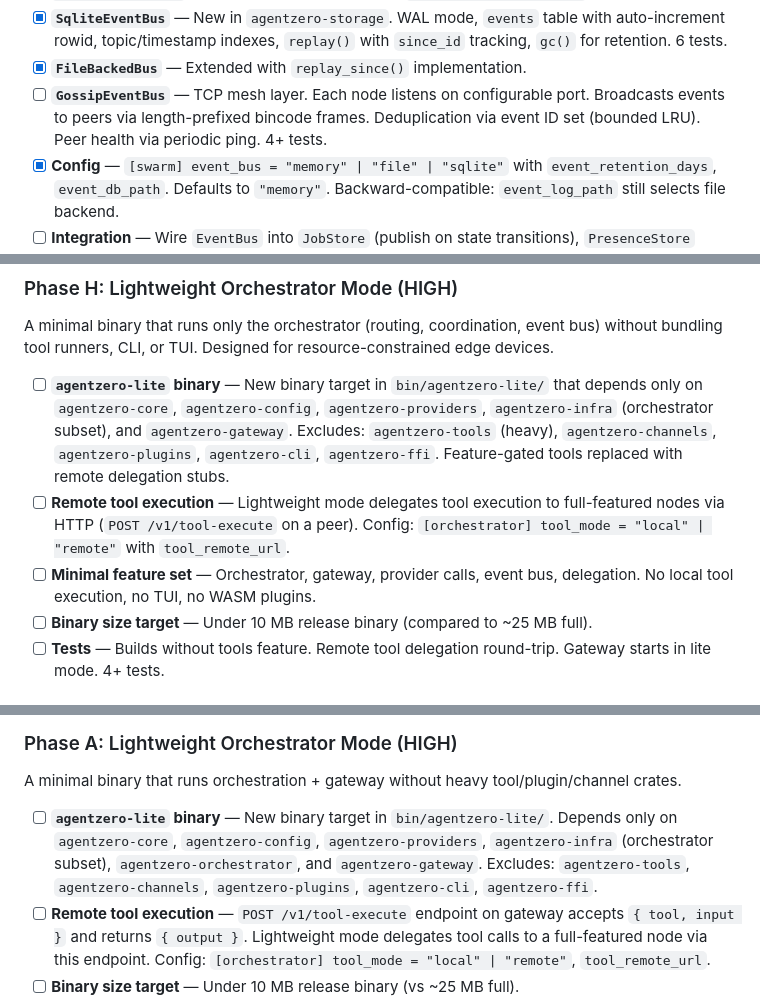
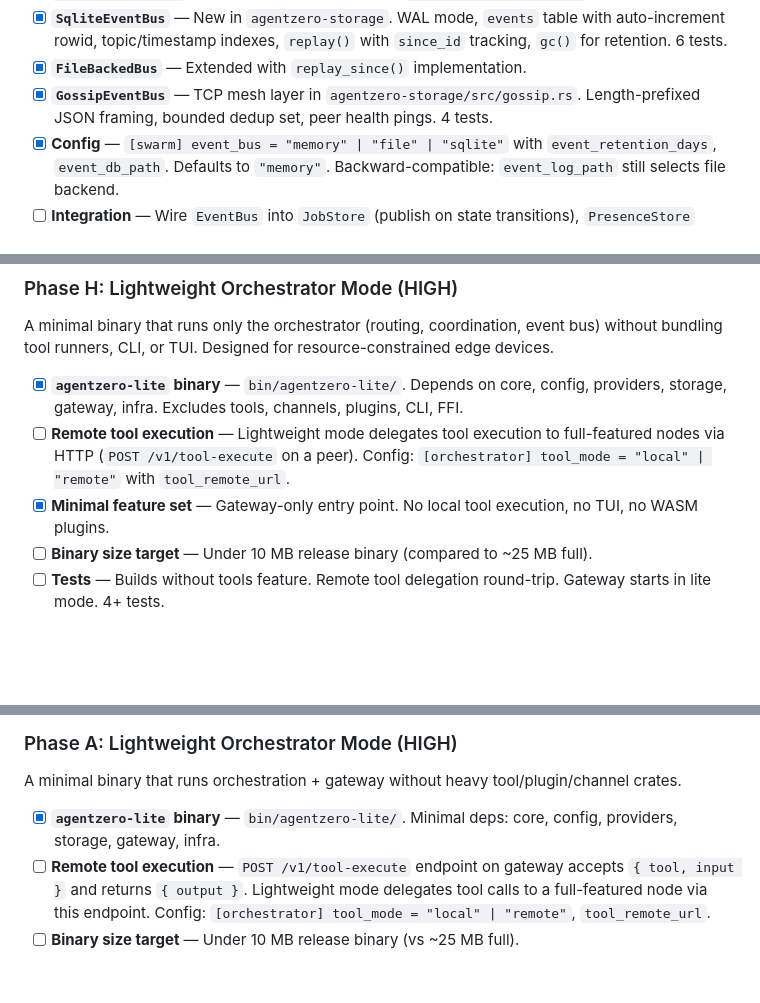
Before and after one commit to auser/agentzero, a Markdown page: specs/SPRINT.md, 3 parts joined by grey strips. Rendered like a GitHub page; blank space fills up the shorter version.

Commit message:
docs: mark GossipEventBus, AutopilotLoop, agentzero-lite done in SPRINT.md
Co-Authored-By: Claude Opus 4.6 (1M context) <noreply@anthropic.com>

```diff
--- a/specs/SPRINT.md
+++ b/specs/SPRINT.md
@@ -30,7 +30,7 @@ Replace the Redis-based event bus design with a zero-external-dependency embedde
 - [x] **`InMemoryEventBus`** — Already existed. Backed by `tokio::sync::broadcast`.
 - [x] **`SqliteEventBus`** — New in `agentzero-storage`. WAL mode, `events` table with auto-increment rowid, topic/timestamp indexes, `replay()` with `since_id` tracking, `gc()` for retention. 6 tests.
 - [x] **`FileBackedBus`** — Extended with `replay_since()` implementation.
-- [ ] **`GossipEventBus`** — TCP mesh layer. Each node listens on configurable port. Broadcasts events to peers via length-prefixed bincode frames. Deduplication via event ID set (bounded LRU). Peer health via periodic ping. 4+ tests.
+- [x] **`GossipEventBus`** — TCP mesh layer in `agentzero-storage/src/gossip.rs`. Length-prefixed JSON framing, bounded dedup set, peer health pings. 4 tests.
 - [x] **Config** — `[swarm] event_bus = "memory" | "file" | "sqlite"` with `event_retention_days`, `event_db_path`. Defaults to `"memory"`. Backward-compatible: `event_log_path` still selects file backend.
 - [ ] **Integration** — Wire `EventBus` into `JobStore` (publish on state transitions), `PresenceStore` (publish heartbeats), gateway SSE/WebSocket (subscribe for real-time push). Coordinator consumes events for cross-instance awareness.
 
@@ -82,9 +82,9 @@ When an agent has access to many tools, use AI to select relevant tools by name
 
 A minimal binary that runs only the orchestrator (routing, coordination, event bus) without bundling tool runners, CLI, or TUI. Designed for resource-constrained edge devices.
 
-- [ ] **`agentzero-lite` binary** — New binary target in `bin/agentzero-lite/` that depends only on `agentzero-core`, `agentzero-config`, `agentzero-providers`, `agentzero-infra` (orchestrator subset), and `agentzero-gateway`. Excludes: `agentzero-tools` (heavy), `agentzero-channels`, `agentzero-plugins`, `agentzero-cli`, `agentzero-ffi`. Feature-gated tools replaced with remote delegation stubs.
+- [x] **`agentzero-lite` binary** — `bin/agentzero-lite/`. Depends on core, config, providers, storage, gateway, infra. Excludes tools, channels, plugins, CLI, FFI.
 - [ ] **Remote tool execution** — Lightweight mode delegates tool execution to full-featured nodes via HTTP (`POST /v1/tool-execute` on a peer). Config: `[orchestrator] tool_mode = "local" | "remote"` with `tool_remote_url`.
-- [ ] **Minimal feature set** — Orchestrator, gateway, provider calls, event bus, delegation. No local tool execution, no TUI, no WASM plugins.
+- [x] **Minimal feature set** — Gateway-only entry point. No local tool execution, no TUI, no WASM plugins.
 - [ ] **Binary size target** — Under 10 MB release binary (compared to ~25 MB full).
 - [ ] **Tests** — Builds without tools feature. Remote tool delegation round-trip. Gateway starts in lite mode. 4+ tests.
 
@@ -309,7 +309,7 @@ End-to-end security test suite covering the full auth → scope → request flow
 
 A minimal binary that runs orchestration + gateway without heavy tool/plugin/channel crates.
 
-- [ ] **`agentzero-lite` binary** — New binary target in `bin/agentzero-lite/`. Depends only on `agentzero-core`, `agentzero-config`, `agentzero-providers`, `agentzero-infra` (orchestrator subset), `agentzero-orchestrator`, and `agentzero-gateway`. Excludes: `agentzero-tools`, `agentzero-channels`, `agentzero-plugins`, `agentzero-cli`, `agentzero-ffi`.
+- [x] **`agentzero-lite` binary** — `bin/agentzero-lite/`. Minimal deps: core, config, providers, storage, gateway, infra.
 - [ ] **Remote tool execution** — `POST /v1/tool-execute` endpoint on gateway accepts `{ tool, input }` and returns `{ output }`. Lightweight mode delegates tool calls to a full-featured node via this endpoint. Config: `[orchestrator] tool_mode = "local" | "remote"`, `tool_remote_url`.
 - [ ] **Binary size target** — Under 10 MB release binary (vs ~25 MB full).
 - [ ] **Tests** — Builds without tools feature. Remote tool delegation round-trip. Gateway starts in lite mode. 4+ tests.
```
Also changed, not shown: other parts of specs/SPRINT.md (+1 -1 lines).
